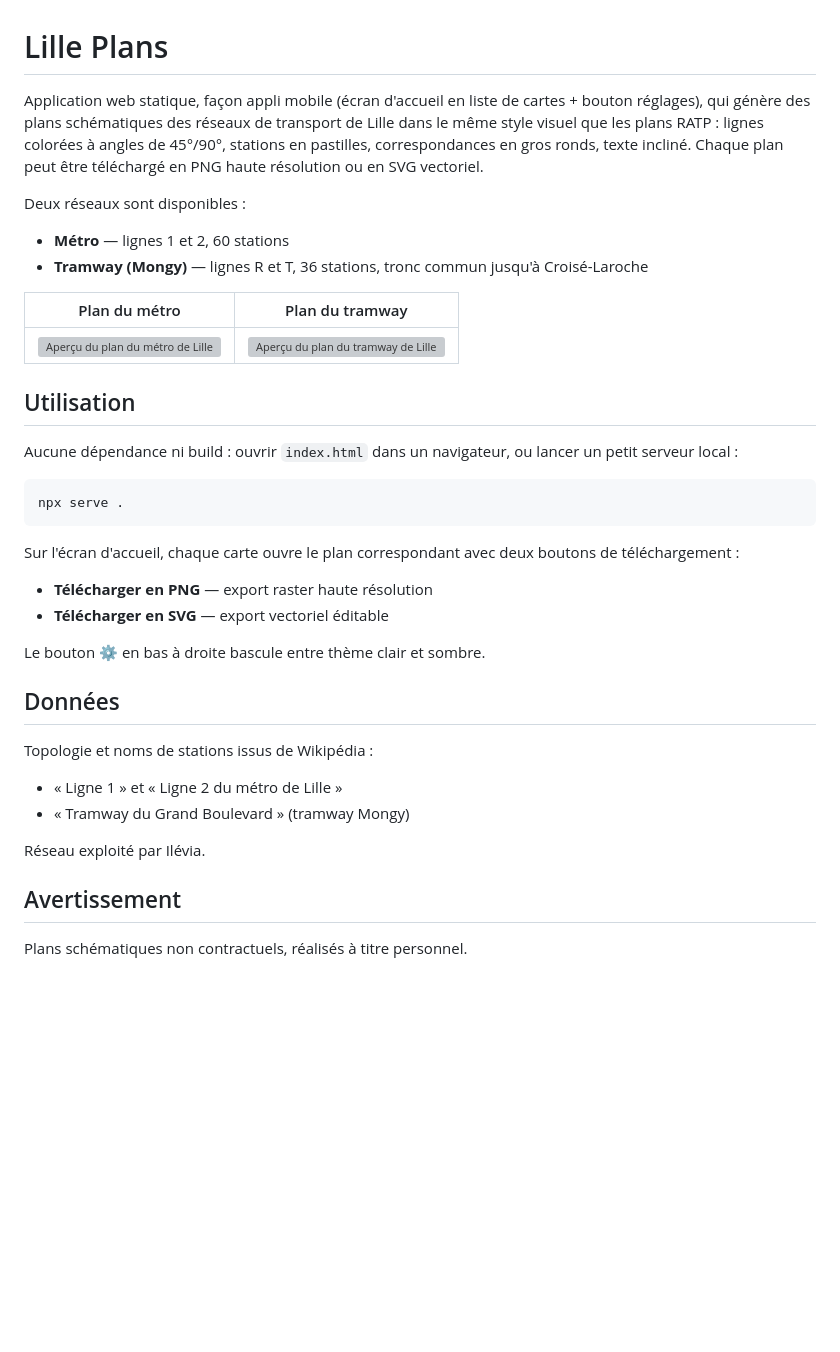
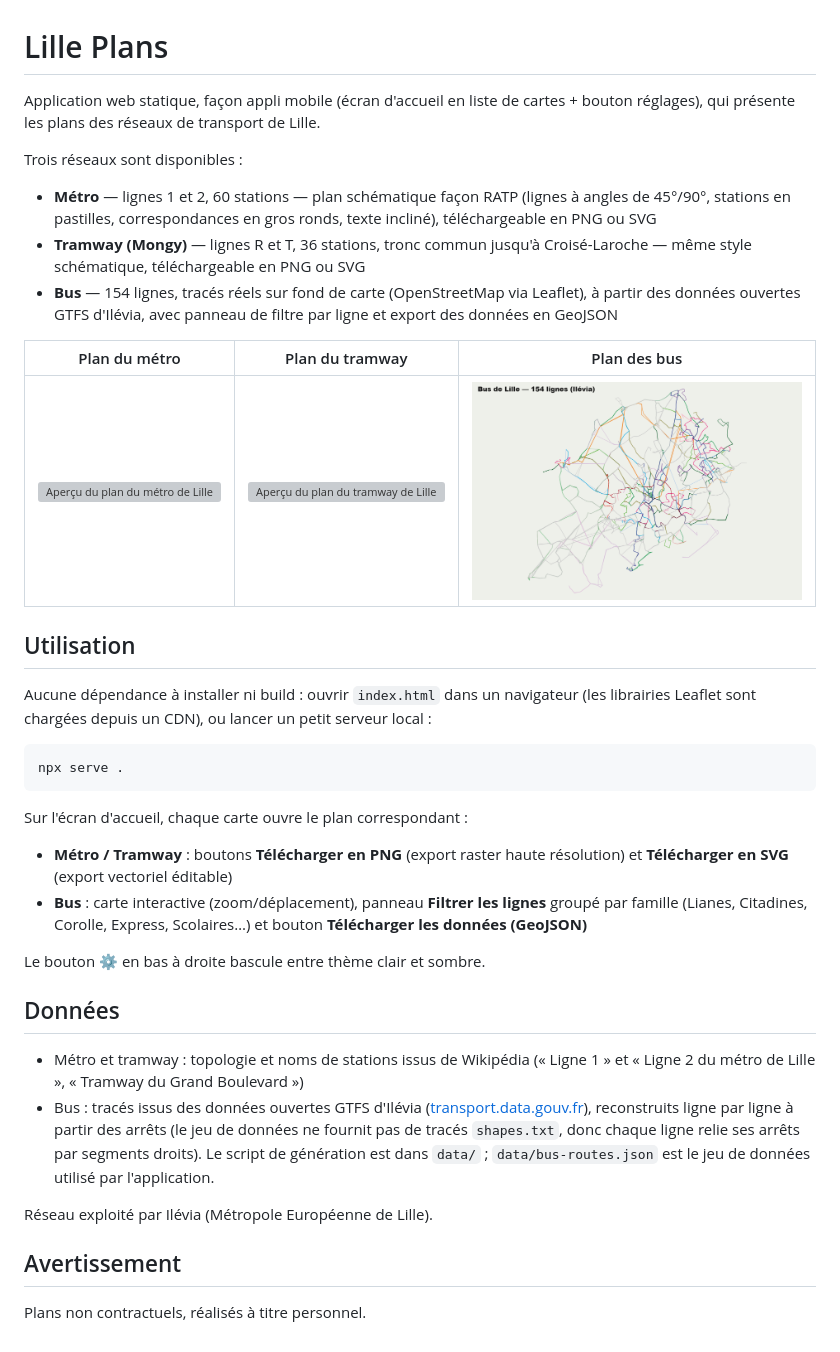
Before and after one commit to nzati/Lille-plans, a Markdown page: README.md, the part around the change. Drawn GitHub-style; pictures changed too: screenshot-bus.png (added); blank space fills up the shorter version; grey boxes are pictures that could not be loaded.

````diff
--- a/README.md
+++ b/README.md
@@ -1,37 +1,37 @@
 # Lille Plans
 
-Application web statique, façon appli mobile (écran d'accueil en liste de cartes + bouton réglages), qui génère des plans schématiques des réseaux de transport de Lille dans le même style visuel que les plans RATP : lignes colorées à angles de 45°/90°, stations en pastilles, correspondances en gros ronds, texte incliné. Chaque plan peut être téléchargé en PNG haute résolution ou en SVG vectoriel.
+Application web statique, façon appli mobile (écran d'accueil en liste de cartes + bouton réglages), qui présente les plans des réseaux de transport de Lille.
 
-Deux réseaux sont disponibles :
-- **Métro** — lignes 1 et 2, 60 stations
-- **Tramway (Mongy)** — lignes R et T, 36 stations, tronc commun jusqu'à Croisé-Laroche
+Trois réseaux sont disponibles :
+- **Métro** — lignes 1 et 2, 60 stations — plan schématique façon RATP (lignes à angles de 45°/90°, stations en pastilles, correspondances en gros ronds, texte incliné), téléchargeable en PNG ou SVG
+- **Tramway (Mongy)** — lignes R et T, 36 stations, tronc commun jusqu'à Croisé-Laroche — même style schématique, téléchargeable en PNG ou SVG
+- **Bus** — 154 lignes, tracés réels sur fond de carte (OpenStreetMap via Leaflet), à partir des données ouvertes GTFS d'Ilévia, avec panneau de filtre par ligne et export des données en GeoJSON
 
-| Plan du métro | Plan du tramway |
-| --- | --- |
-| ![Aperçu du plan du métro de Lille](screenshot.png) | ![Aperçu du plan du tramway de Lille](screenshot-tram.png) |
+| Plan du métro | Plan du tramway | Plan des bus |
+| --- | --- | --- |
+| ![Aperçu du plan du métro de Lille](screenshot.png) | ![Aperçu du plan du tramway de Lille](screenshot-tram.png) | ![Aperçu du plan des bus de Lille](screenshot-bus.png) |
 
 ## Utilisation
 
-Aucune dépendance ni build : ouvrir `index.html` dans un navigateur, ou lancer un petit serveur local :
+Aucune dépendance à installer ni build : ouvrir `index.html` dans un navigateur (les librairies Leaflet sont chargées depuis un CDN), ou lancer un petit serveur local :
 
 ```bash
 npx serve .
 ```
 
-Sur l'écran d'accueil, chaque carte ouvre le plan correspondant avec deux boutons de téléchargement :
-- **Télécharger en PNG** — export raster haute résolution
-- **Télécharger en SVG** — export vectoriel éditable
+Sur l'écran d'accueil, chaque carte ouvre le plan correspondant :
+- **Métro / Tramway** : boutons **Télécharger en PNG** (export raster haute résolution) et **Télécharger en SVG** (export vectoriel éditable)
+- **Bus** : carte interactive (zoom/déplacement), panneau **Filtrer les lignes** groupé par famille (Lianes, Citadines, Corolle, Express, Scolaires…) et bouton **Télécharger les données (GeoJSON)**
 
 Le bouton ⚙ en bas à droite bascule entre thème clair et sombre.
 
 ## Données
 
-Topologie et noms de stations issus de Wikipédia :
-- « Ligne 1 » et « Ligne 2 du métro de Lille »
-- « Tramway du Grand Boulevard » (tramway Mongy)
+- Métro et tramway : topologie et noms de stations issus de Wikipédia (« Ligne 1 » et « Ligne 2 du métro de Lille », « Tramway du Grand Boulevard »)
+- Bus : tracés issus des données ouvertes GTFS d'Ilévia ([transport.data.gouv.fr](https://transport.data.gouv.fr)), reconstruits ligne par ligne à partir des arrêts (le jeu de données ne fournit pas de tracés `shapes.txt`, donc chaque ligne relie ses arrêts par segments droits). Le script de génération est dans `data/` ; `data/bus-routes.json` est le jeu de données utilisé par l'application.
 
-Réseau exploité par Ilévia.
+Réseau exploité par Ilévia (Métropole Européenne de Lille).
 
 ## Avertissement
 
-Plans schématiques non contractuels, réalisés à titre personnel.
+Plans non contractuels, réalisés à titre personnel.
````
Also changed, not shown: 5 other files.
